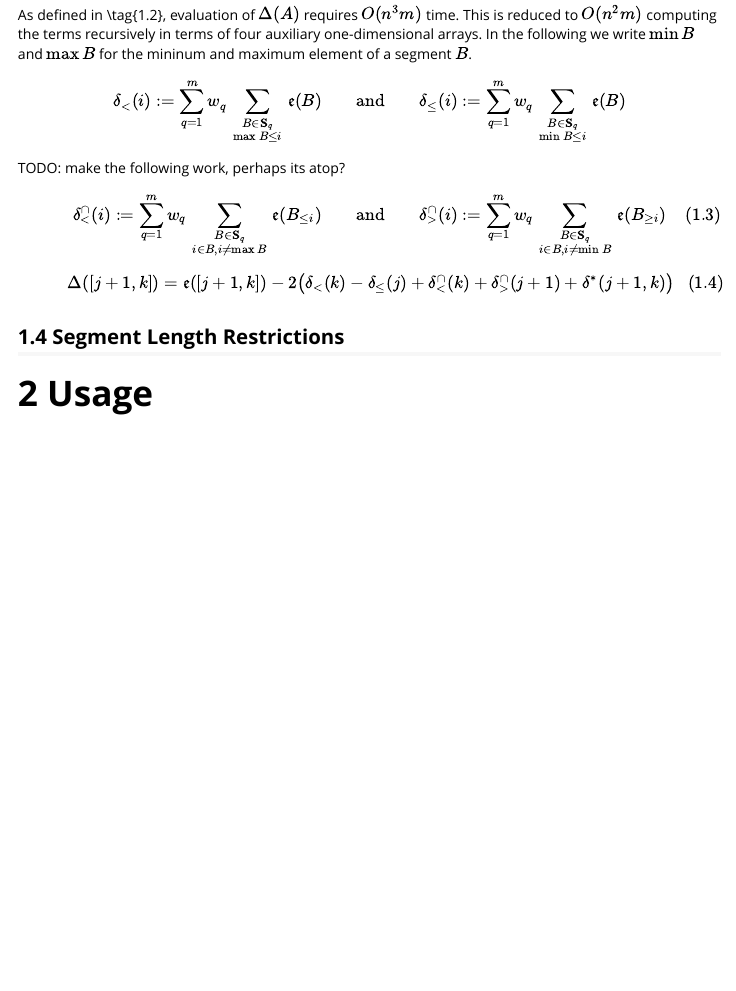
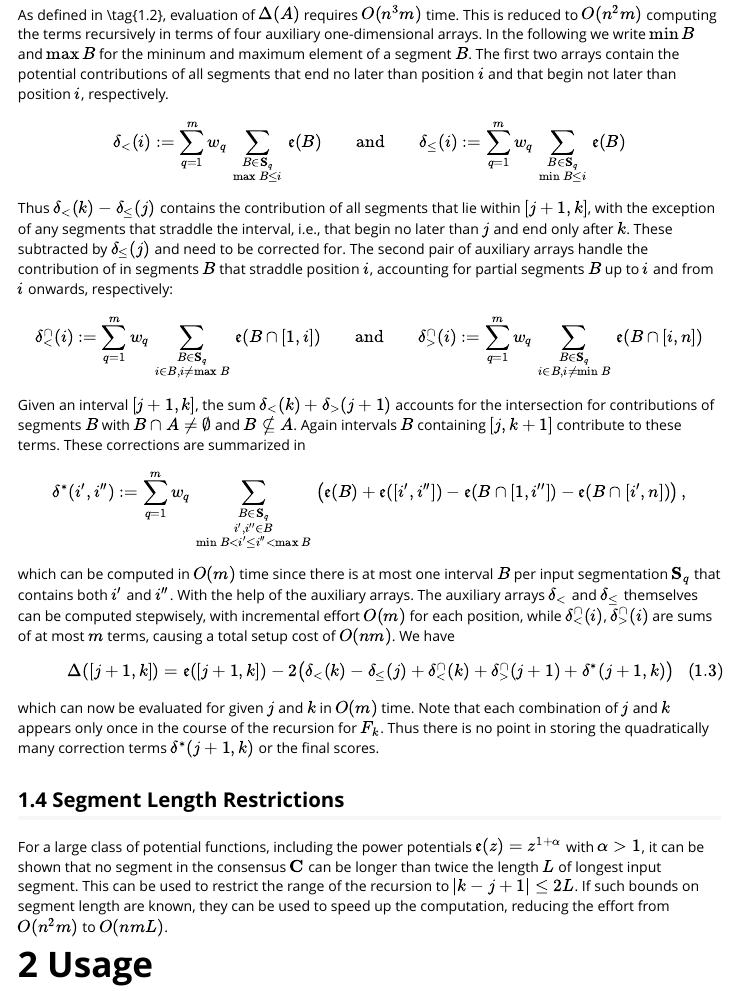
Before and after one commit to Bierinformatik/consseg, an R Markdown document (vignettes/consseg.Rmd): the page in a window 1100 px wide, from 1490 px down. Rendered offline with R 4.5, knitr and Pandoc, with nearby package versions; some code elsewhere in the file could not run offline.

Commit message:
text fuer vieh-knete

```diff
--- a/vignettes/consseg.Rmd
+++ b/vignettes/consseg.Rmd
@@ -102,6 +102,9 @@ As defined in (\#eq:DeltaA), evaluation of $\Delta(A)$ requires $O(n^3 m)$
 time. This is reduced to $O(n^2m)$ computing the terms recursively in terms
 of four auxiliary one-dimensional arrays. In the following we write
 $\min B$ and $\max B$ for the mininum and maximum element of a segment $B$.
+The first two arrays contain the potential contributions of all segments
+that end no later than position $i$ and that begin not later than position
+$i$, respectively.
 \begin{equation}
   \delta_{<}(i) \coloneqq \sum_{q=1}^m
   w_q \sum_{\substack{B\in \mathbf{S}_q \\ \max B \le i}} \e(B)
@@ -109,26 +112,40 @@ $\min B$ and $\max B$ for the mininum and maximum element of a segment $B$.
   \delta_{\le}(i) \coloneqq \sum_{q=1}^m
   w_q \sum_{\substack{B\in \mathbf{S}_q \\ \min B\le i}} \e(B)
 \end{equation}
-
-
-TODO: make the following work, perhaps its atop?
-
-
+Thus $\delta_{<}(k)-\delta_{\le}(j)$ contains the contribution of all
+segments that lie within $[j+1,k]$, with the exception of any segments that
+straddle the interval, i.e., that begin no later than $j$ and end only
+after $k$. These subtracted by $\delta_{\le}(j)$ and need to be corrected
+for. The second pair of auxiliary arrays handle the contribution of in
+segments $B$ that straddle position $i$, accounting for partial segments
+$B$ up to $i$ and from $i$ onwards, respectively:
 \begin{equation}
   \delta^{\cap}_{<}(i) \coloneqq \sum_{q=1}^m w_q
   \sum_{\substack{B\in \mathbf{S}_q \\ i\in B, i\ne\max B}}
-  \e(B_{\le i})
+  \e(B\cap[1,i])
   \qquad\text{and}\qquad
   \delta^{\cap}_{>}(i) \coloneqq \sum_{q=1}^m w_q
   \sum_{\substack{B\in \mathbf{S}_q \\ i\in B, i\ne\min B}}
-  \e(B_{\ge i})
-(\#eq:deltacup)
+  \e(B\cap[i,n])
 \end{equation}
-
-
-
-
-
+Given an interval $[j+1,k]$, the sum $\delta_{<}(k)+\delta_{>}(j+1)$
+accounts for the intersection for contributions of segments $B$ with
+$B\cap A\ne\emptyset$ and $B\not\subseteq A$. Again intervals $B$
+containing $[j,k+1]$ contribute to these terms. These corrections are
+summarized in
+\begin{equation}
+  \delta^*(i',i'') \coloneqq \sum_{q=1}^m w_q
+  \sum_{\substack{B\in \mathbf{S}_q \\ i',i''\in B \\
+      \min B< i'\le i''<\max B}}
+      \big( \e(B) + \e([i',i'']) - \e(B\cap[1,i'']) - \e(B\cap[i',n])\big)\,,
+\end{equation}
+which can be computed in $O(m)$ time since there is at most one interval
+$B$ per input segmentation $\mathbf{S}_q$ that contains both $i'$ and
+$i''$. With the help of the auxiliary arrays. The auxiliary arrays
+$\delta_{<}$ and $\delta_{\le}$ themselves can be computed stepwisely,
+with incremental effort $O(m)$ for each position, while
+$\delta^{\cap}_{<}(i)$, $\delta^{\cap}_{>}(i)$ are sums of at most
+$m$ terms, causing a total setup cost of $O(n m)$. We have
 \begin{equation}
   \Delta([j+1,k]) = \e([j+1,k])
   -2 \big(
@@ -137,12 +154,20 @@ TODO: make the following work, perhaps its atop?
   \big)
 (\#eq:Delta)
 \end{equation}
-
-
-
+which can now be evaluated for given $j$ and $k$ in $O(m)$ time. Note that
+each combination of $j$ and $k$ appears only once in the course of the
+recursion for $F_k$. Thus there is no point in storing the quadratically
+many correction terms $\delta^*(j+1,k)$ or the final scores.
 
 ## Segment Length Restrictions
 
+For a large class of potential functions, including the power potentials
+$\e(z)=z^{1+\alpha}$ with $\alpha>1$, it can be shown that no segment in
+the consensus $\mathbf{C}$ can be longer than twice the length $L$ of
+longest input segment. This can be used to restrict the range of the
+recursion to $|k-j+1|\le 2L$. If such \emph{a priori} bounds on segment
+length are known, they can be used to speed up the computation, reducing
+the effort from $O(n^2 m)$ to $O(n m L)$.
 
 # Usage
 
```
